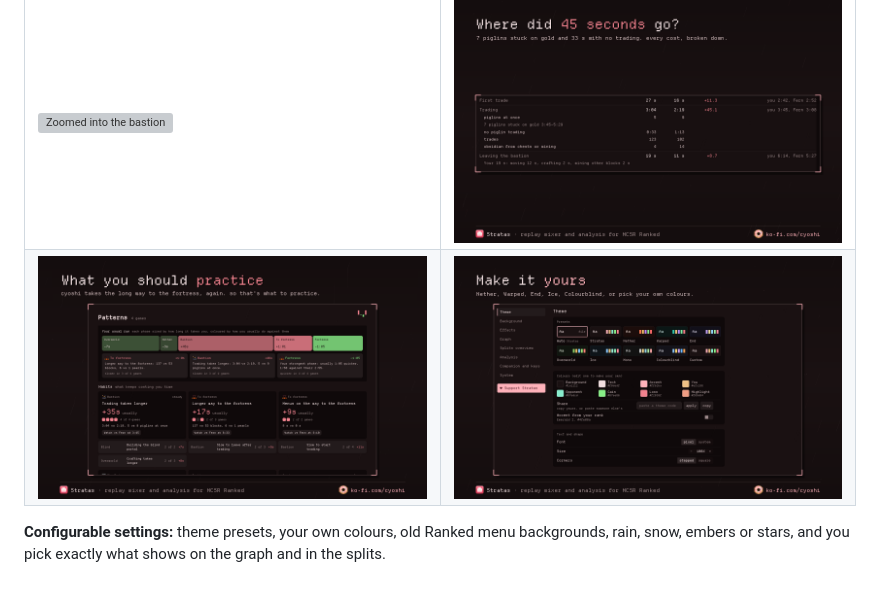
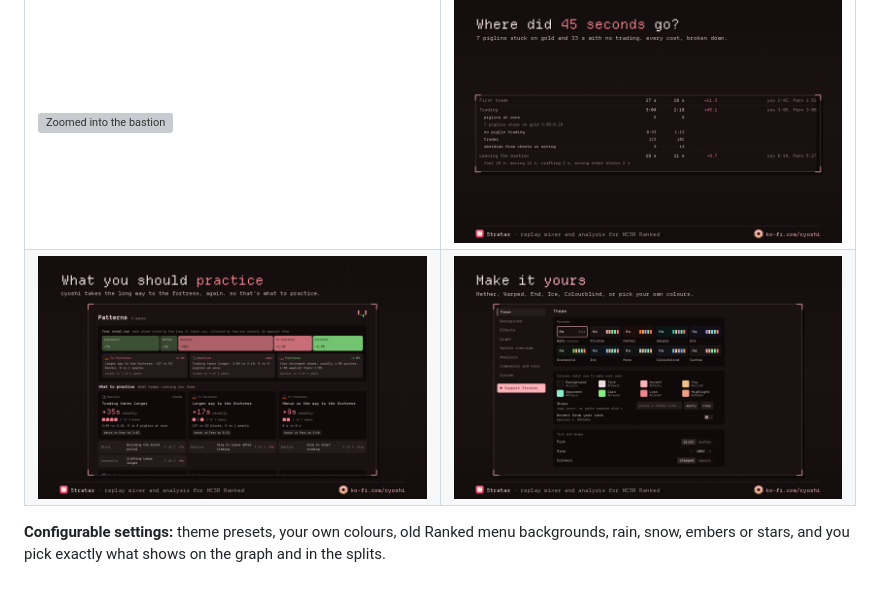
Before and after one commit to himetau/stratas, a Markdown page: README.md, the part around the change. Drawn GitHub-style; pictures changed too: docs/readme/card-habits.png (deleted), docs/readme/card-what-to-practice.png (added); grey boxes are pictures that could not be loaded.

Commit message:
what to practice instead of habits in the app and on the card

```diff
--- a/README.md
+++ b/README.md
@@ -77,7 +77,7 @@ It finds a run from a player at the Elo you pick. You play that seed in a privat
     <td width="50%"><img src="docs/readme/card-breakdown.png" alt="Where the time went"></td>
   </tr>
   <tr>
-    <td width="50%"><img src="docs/readme/card-habits.png" alt="What you should practice"></td>
+    <td width="50%"><img src="docs/readme/card-what-to-practice.png" alt="What you should practice"></td>
     <td width="50%"><img src="docs/readme/card-themes.png" alt="Themes and colours"></td>
   </tr>
 </table>
```
Also changed, not shown: docs/brand/cards/6-habits.png (deleted), docs/brand/cards/6-what-to-practice.png (added), 2 other files.
